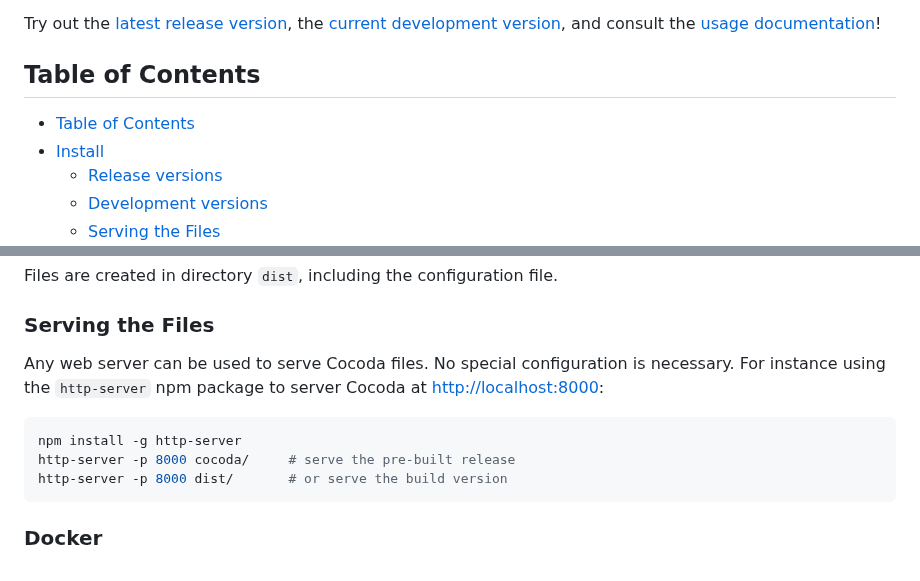
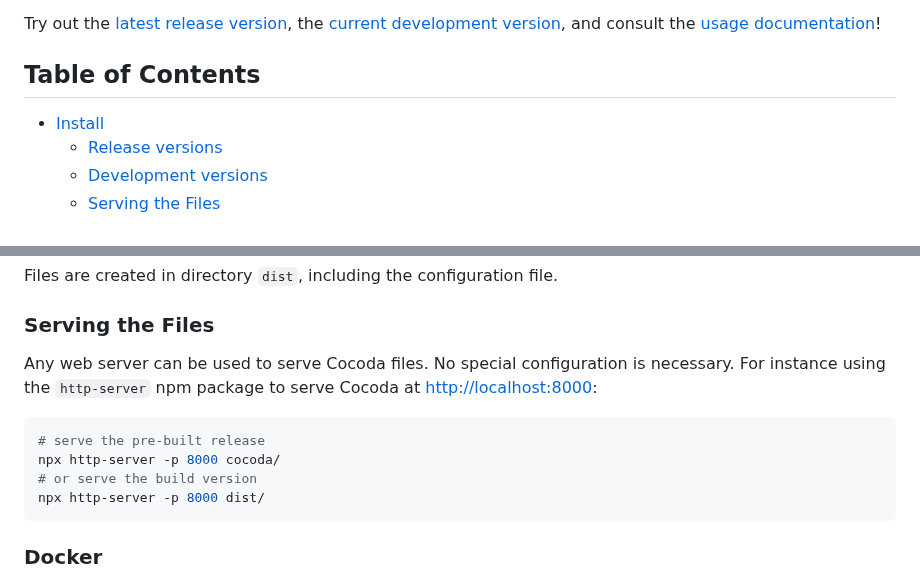
Before and after one commit to gbv/cocoda, a Markdown page: README.md, 2 parts joined by grey strips. GitHub-like rendering.

Commit message:
Small adjustments and fixes to README

````diff
--- a/README.md
+++ b/README.md
@@ -13,7 +13,6 @@ Try out the [latest release version](https://coli-conc.gbv.de/cocoda/app/), the
 
 ## Table of Contents
 
-- [Table of Contents](#table-of-contents)
 - [Install](#install)
   - [Release versions](#release-versions)
   - [Development versions](#development-versions)
@@ -60,12 +59,13 @@ Files are created in directory `dist`, including the configuration file.
 
 ### Serving the Files
 
-Any web server can be used to serve Cocoda files. No special configuration is necessary. For instance using the `http-server` npm package to server Cocoda at <http://localhost:8000>:
+Any web server can be used to serve Cocoda files. No special configuration is necessary. For instance using the `http-server` npm package to serve Cocoda at <http://localhost:8000>:
 
 ```bash
-npm install -g http-server
-http-server -p 8000 cocoda/     # serve the pre-built release
-http-server -p 8000 dist/       # or serve the build version
+# serve the pre-built release
+npx http-server -p 8000 cocoda/
+# or serve the build version
+npx http-server -p 8000 dist/
 ```
 
 ### Docker
````
